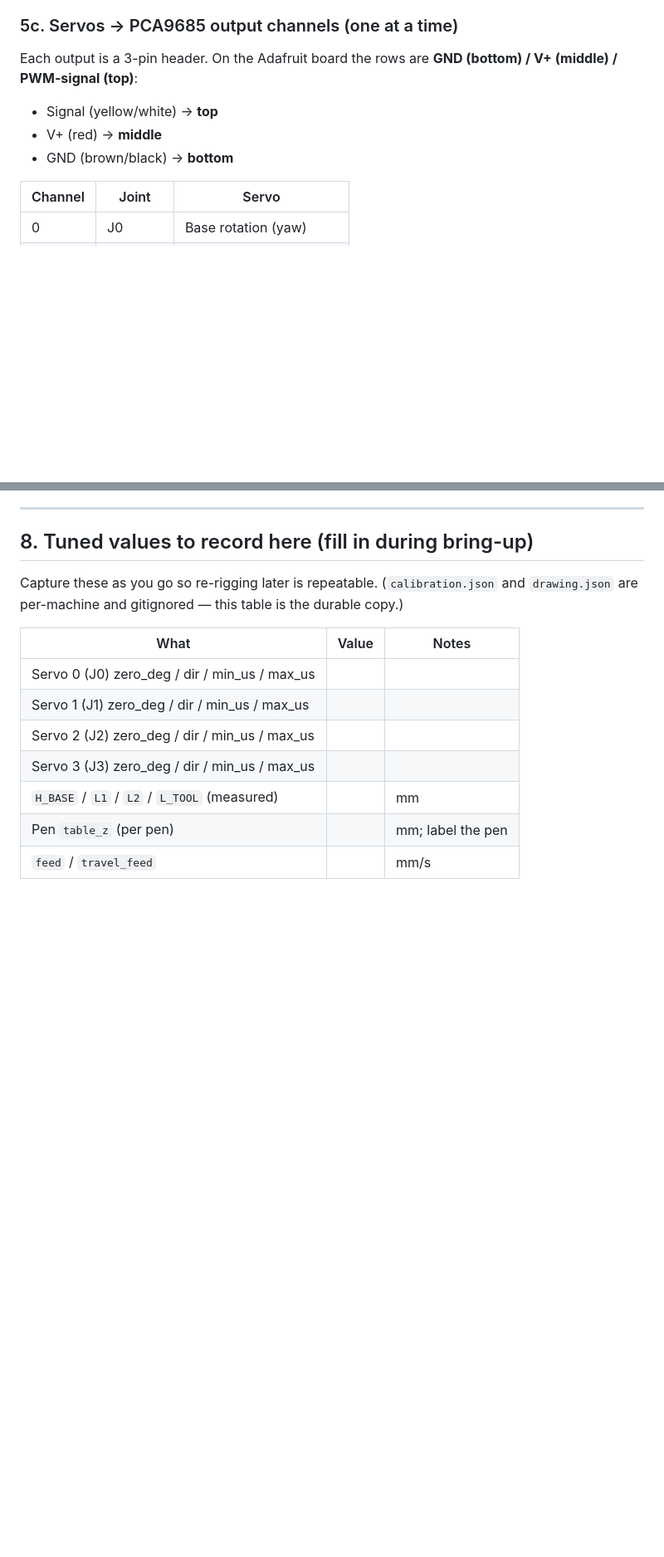
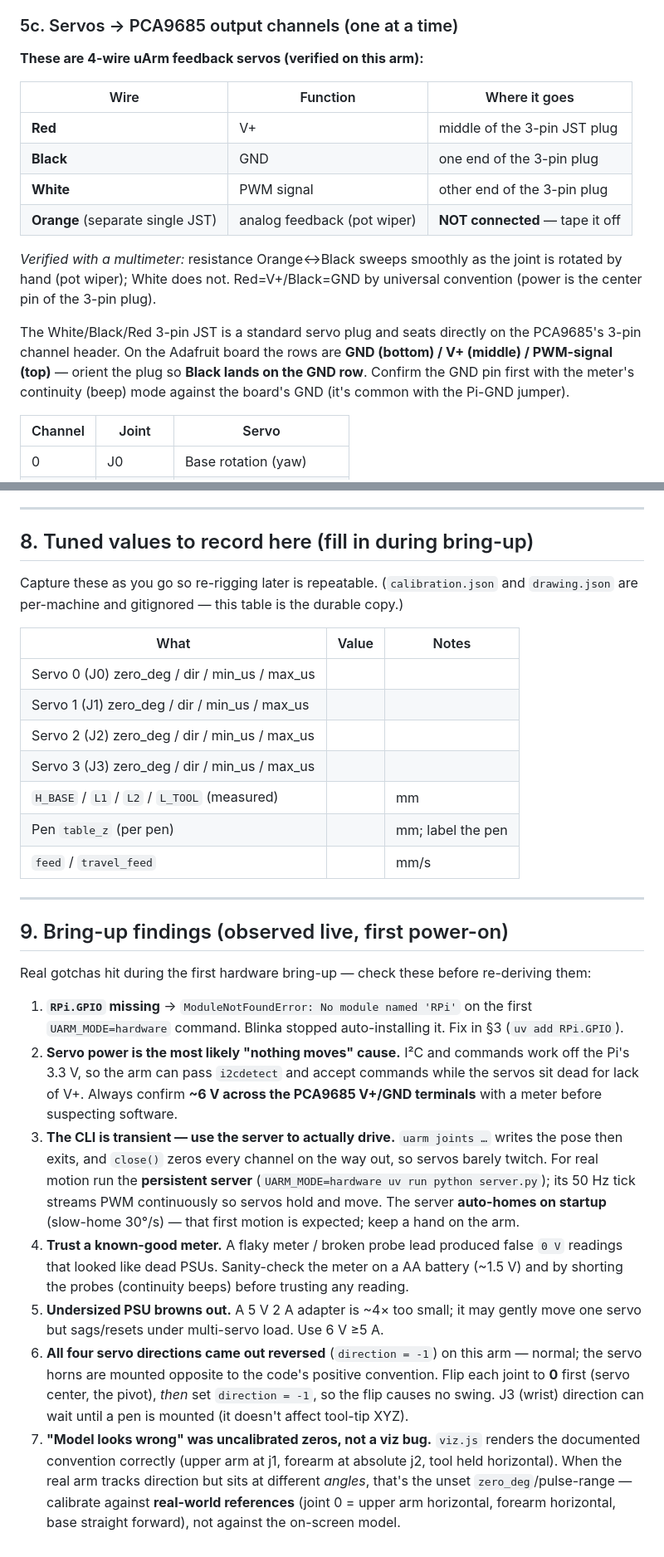
Before and after one commit to mazelb/uarm-suite, a Markdown page: docs/walkthroughs/phase9-hardware-setup.md, 2 parts joined by grey strips. Shown at 83% size. Rendered like a GitHub page; blank space fills up the shorter version.

```diff
--- a/docs/walkthroughs/phase9-hardware-setup.md
+++ b/docs/walkthroughs/phase9-hardware-setup.md
@@ -184,12 +191,24 @@ Pi 40-pin header, top-left corner = Pin 1:
 
 ### 5c. Servos → PCA9685 output channels (one at a time)
 
-Each output is a 3-pin header. On the Adafruit board the rows are
-**GND (bottom) / V+ (middle) / PWM-signal (top)**:
+**These are 4-wire uArm feedback servos (verified on this arm):**
 
-- Signal (yellow/white) → **top**
-- V+ (red) → **middle**
-- GND (brown/black) → **bottom**
+| Wire | Function | Where it goes |
+|---|---|---|
+| **Red** | V+ | middle of the 3-pin JST plug |
+| **Black** | GND | one end of the 3-pin plug |
+| **White** | PWM signal | other end of the 3-pin plug |
+| **Orange** (separate single JST) | analog feedback (pot wiper) | **NOT connected** — tape it off |
+
+*Verified with a multimeter:* resistance Orange↔Black sweeps smoothly as the
+joint is rotated by hand (pot wiper); White does not. Red=V+/Black=GND by
+universal convention (power is the center pin of the 3-pin plug).
+
+The White/Black/Red 3-pin JST is a standard servo plug and seats directly on the
+PCA9685's 3-pin channel header. On the Adafruit board the rows are
+**GND (bottom) / V+ (middle) / PWM-signal (top)** — orient the plug so **Black
+lands on the GND row**. Confirm the GND pin first with the meter's continuity
+(beep) mode against the board's GND (it's common with the Pi-GND jumper).
 
 | Channel | Joint | Servo |
 |---|---|---|
@@ -288,3 +309,41 @@ and `drawing.json` are per-machine and gitignored — this table is the durable
 | `H_BASE` / `L1` / `L2` / `L_TOOL` (measured) | | mm |
 | Pen `table_z` (per pen) | | mm; label the pen |
 | `feed` / `travel_feed` | | mm/s |
+
+---
+
+## 9. Bring-up findings (observed live, first power-on)
+
+Real gotchas hit during the first hardware bring-up — check these before
+re-deriving them:
+
+1. **`RPi.GPIO` missing** → `ModuleNotFoundError: No module named 'RPi'` on the
+   first `UARM_MODE=hardware` command. Blinka stopped auto-installing it. Fix in
+   §3 (`uv add RPi.GPIO`).
+2. **Servo power is the most likely "nothing moves" cause.** I²C and commands
+   work off the Pi's 3.3 V, so the arm can pass `i2cdetect` and accept commands
+   while the servos sit dead for lack of V+. Always confirm **~6 V across the
+   PCA9685 V+/GND terminals** with a meter before suspecting software.
+3. **The CLI is transient — use the server to actually drive.** `uarm joints …`
+   writes the pose then exits, and `close()` zeros every channel on the way out,
+   so servos barely twitch. For real motion run the **persistent server**
+   (`UARM_MODE=hardware uv run python server.py`); its 50 Hz tick streams PWM
+   continuously so servos hold and move. The server **auto-homes on startup**
+   (slow-home 30°/s) — that first motion is expected; keep a hand on the arm.
+4. **Trust a known-good meter.** A flaky meter / broken probe lead produced
+   false `0 V` readings that looked like dead PSUs. Sanity-check the meter on a
+   AA battery (~1.5 V) and by shorting the probes (continuity beeps) before
+   trusting any reading.
+5. **Undersized PSU browns out.** A 5 V 2 A adapter is ~4× too small; it may
+   gently move one servo but sags/resets under multi-servo load. Use 6 V ≥5 A.
+6. **All four servo directions came out reversed** (`direction = -1`) on this
+   arm — normal; the servo horns are mounted opposite to the code's positive
+   convention. Flip each joint to **0** first (servo center, the pivot), *then*
+   set `direction = -1`, so the flip causes no swing. J3 (wrist) direction can
+   wait until a pen is mounted (it doesn't affect tool-tip XYZ).
+7. **"Model looks wrong" was uncalibrated zeros, not a viz bug.** `viz.js`
+   renders the documented convention correctly (upper arm at j1, forearm at
+   absolute j2, tool held horizontal). When the real arm tracks direction but
+   sits at different *angles*, that's the unset `zero_deg`/pulse-range — calibrate
+   against **real-world references** (joint 0 = upper arm horizontal, forearm
+   horizontal, base straight forward), not against the on-screen model.
```
Also changed, not shown: other parts of docs/walkthroughs/phase9-hardware-setup.md (+16 -7 lines), README.md (+13 -6 lines).
